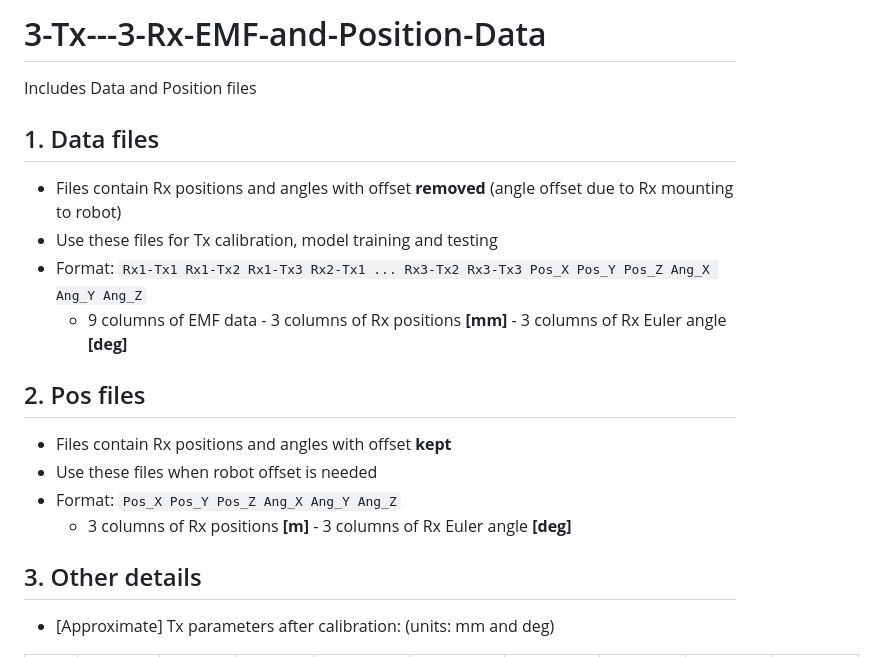
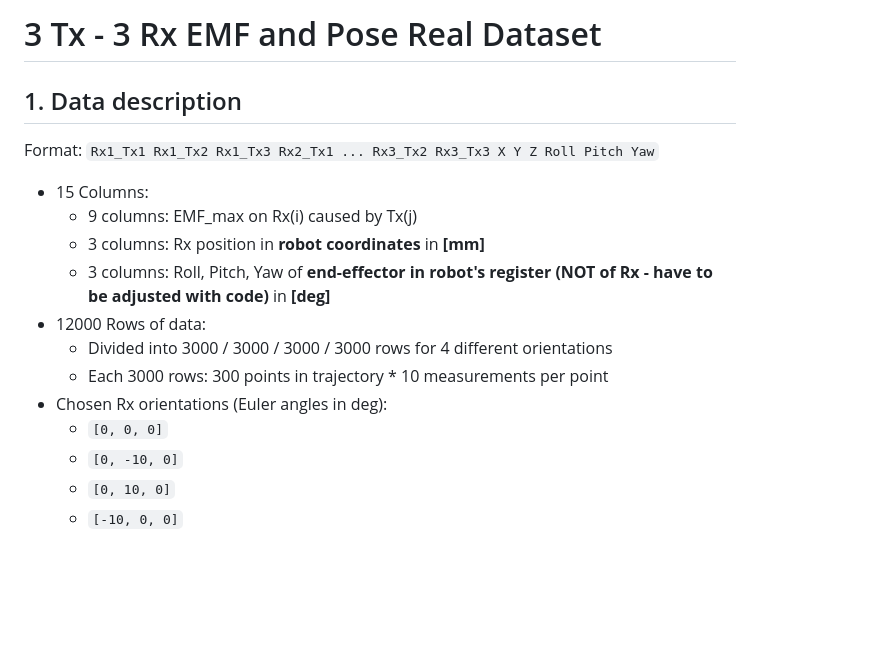
Before and after one commit to TequilaOneShot/3-Tx---3-Rx-EMF-and-Position-Data, a Markdown page: README.md, the part around one of its changes. Rendered like a GitHub page; blank space fills up the shorter version.

```diff
--- a/README.md
+++ b/README.md
@@ -1,15 +1,16 @@
-# 3-Tx---3-Rx-EMF-and-Position-Data
-Includes Data and Position files
-## 1. Data files
-- Files contain Rx positions and angles with offset **removed** (angle offset due to Rx mounting to robot)
-- Use these files for Tx calibration, model training and testing
-- Format: `Rx1-Tx1 Rx1-Tx2 Rx1-Tx3 Rx2-Tx1 ... Rx3-Tx2 Rx3-Tx3 Pos_X Pos_Y Pos_Z Ang_X Ang_Y Ang_Z`
-  - 9 columns of EMF data - 3 columns of Rx positions **\[mm\]** - 3 columns of Rx Euler angle **\[deg\]**
-## 2. Pos files
-- Files contain Rx positions and angles with offset **kept**
-- Use these files when robot offset is needed
-- Format: `Pos_X Pos_Y Pos_Z Ang_X Ang_Y Ang_Z`
-  - 3 columns of Rx positions **\[m\]** - 3 columns of Rx Euler angle **\[deg\]**
-## 3. Other details
-- \[Approximate\] Tx parameters after calibration: (units: mm and deg)
+# 3 Tx - 3 Rx EMF and Pose Real Dataset
+## 1. Data description
+Format: `Rx1_Tx1 Rx1_Tx2 Rx1_Tx3 Rx2_Tx1 ... Rx3_Tx2 Rx3_Tx3 X Y Z Roll Pitch Yaw`
+- 15 Columns:
+    - 9 columns: EMF_max on Rx(i) caused by Tx(j)
+    - 3 columns: Rx position in **robot coordinates** in **\[mm\]**
+    - 3 columns: Roll, Pitch, Yaw of **end-effector in robot's register (NOT of Rx - have to be adjusted with code)** in **\[deg\]**
+- 12000 Rows of data:
+    - Divided into 3000 / 3000 / 3000 / 3000 rows for 4 different orientations
+    - Each 3000 rows: 300 points in trajectory * 10 measurements per point
+- Chosen Rx orientations (Euler angles in deg):
+    - `[0, 0, 0]`
+    - `[0, -10, 0]`
+    - `[0, 10, 0]`
+    - `[-10, 0, 0]`
 
```
Also changed, not shown: other parts of README.md (+40 -13 lines), images/cyl_traj.png (added), images/image-1.png (deleted), images/image-2.png (deleted), images/image.png (deleted), 9 other files.
